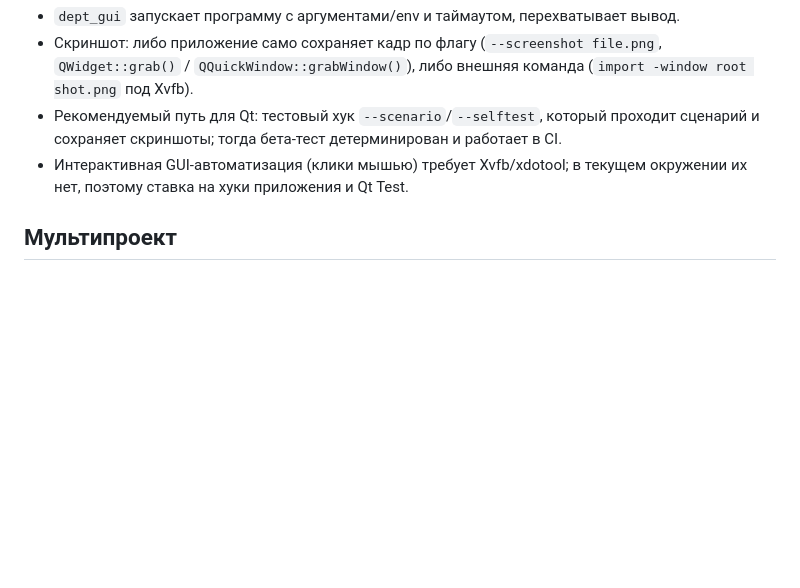
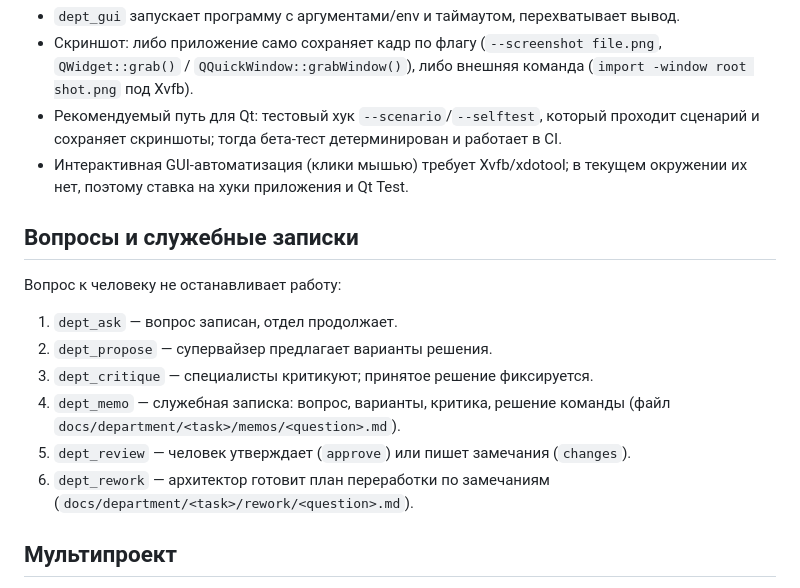
Before and after one commit to Vldimirus/dsh-department, a Markdown page: README.md, the part around the change. Rendered like a GitHub page; blank space fills up the shorter version.

Commit message:
feat(department): цикл вопроса — предложение супервайзера, критика, служебная записка, решение человека, план переработки

```diff
--- a/README.md
+++ b/README.md
@@ -123,6 +123,19 @@ dsh plugin add link:/path/to/dsh-department
 - Интерактивная GUI-автоматизация (клики мышью) требует Xvfb/xdotool; в текущем
   окружении их нет, поэтому ставка на хуки приложения и Qt Test.
 
+## Вопросы и служебные записки
+
+Вопрос к человеку не останавливает работу:
+
+1. `dept_ask` — вопрос записан, отдел продолжает.
+2. `dept_propose` — супервайзер предлагает варианты решения.
+3. `dept_critique` — специалисты критикуют; принятое решение фиксируется.
+4. `dept_memo` — служебная записка: вопрос, варианты, критика, решение команды
+   (файл `docs/department/<task>/memos/<question>.md`).
+5. `dept_review` — человек утверждает (`approve`) или пишет замечания (`changes`).
+6. `dept_rework` — архитектор готовит план переработки по замечаниям
+   (`docs/department/<task>/rework/<question>.md`).
+
 ## Мультипроект
 
 - Вкладка «Проекты» — агрегаты по корням: задачи, стадии, бюджет, последнее событие.
```
Also changed, not shown: docs/candidates/ui-memo.png (added), 6 other files.
